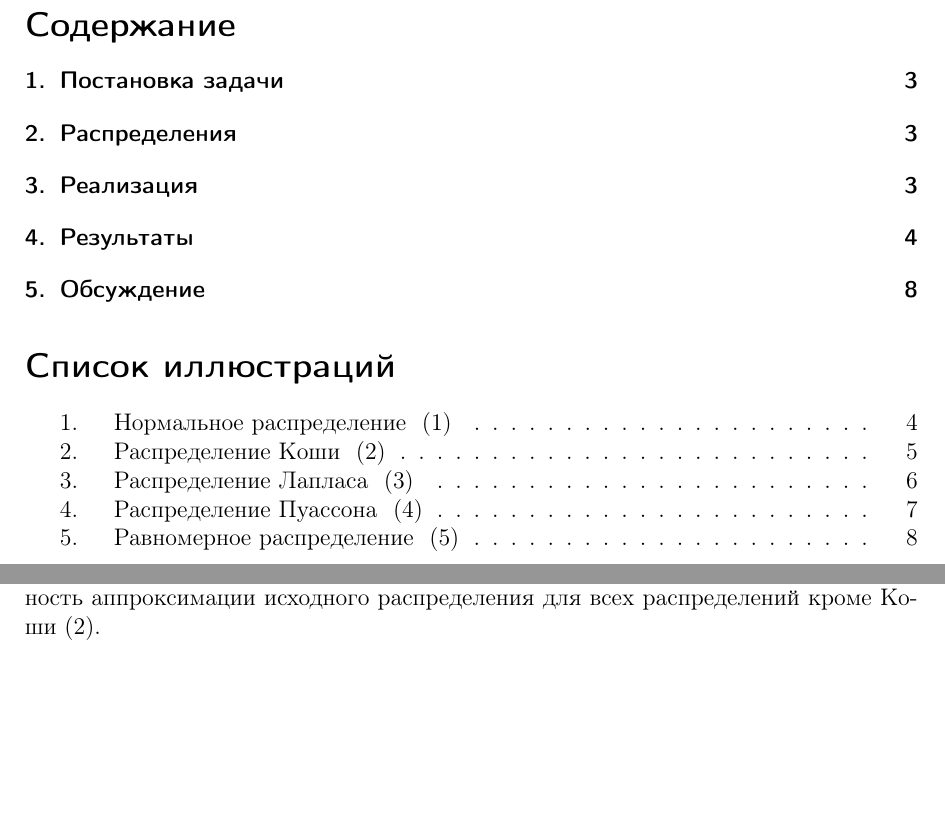
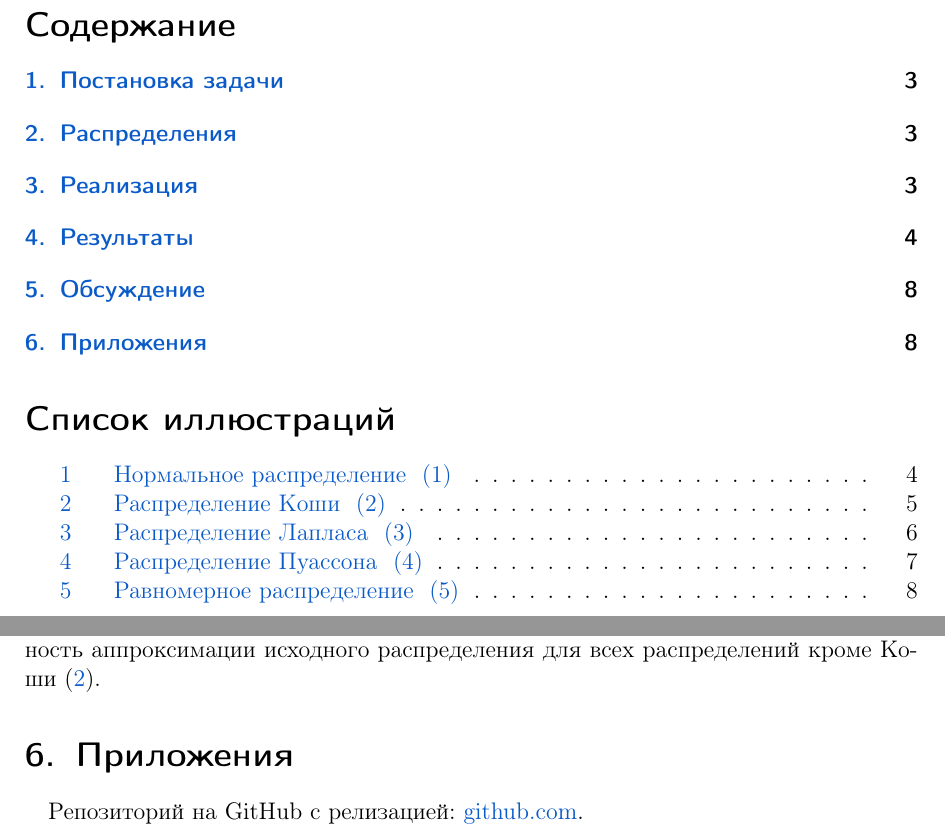
Before and after one commit to WiillyWonka/MatStat, a LaTeX document (Lab1.tex): two parts of pages 2 and 8 of 8, joined at a grey line, cut so that both start at the same text, the shorter picture padded with empty space. Compiled offline with pdfLaTeX.

Commit message:
add reference

```diff
--- a/Lab1.tex
+++ b/Lab1.tex
@@ -7,6 +7,14 @@
 \usepackage{graphicx}
 \usepackage{amsmath}
 \usepackage{float}
+
+\usepackage{xcolor}
+\usepackage{hyperref}
+\hypersetup{colorlinks,
+  pdftitle={The title of your document},
+  pdfauthor={Your name},
+  allcolors=[RGB]{010 090 200}}
+
 \begin{document}
 \begin{titlepage}
   \begin{center}
@@ -150,4 +157,7 @@ U(x, -\sqrt{3}, \sqrt{3})  =
 
 \section{Обсуждение}
 Из графиков видна чёткая зависимость, увеличение выборки увеличивает точность аппроксимации исходного распределения для всех распределений кроме Коши~\eqref{eq:Cauchy}.
+
+\section{Приложения}
+Репозиторий на GitHub с релизацией: \href{https://github.com/WiillyWonka/MatStat}{github.com}.
 \end{document}
```
Also changed, not shown: Lab1.pdf, Lab1.tex (1 more changed lines).
